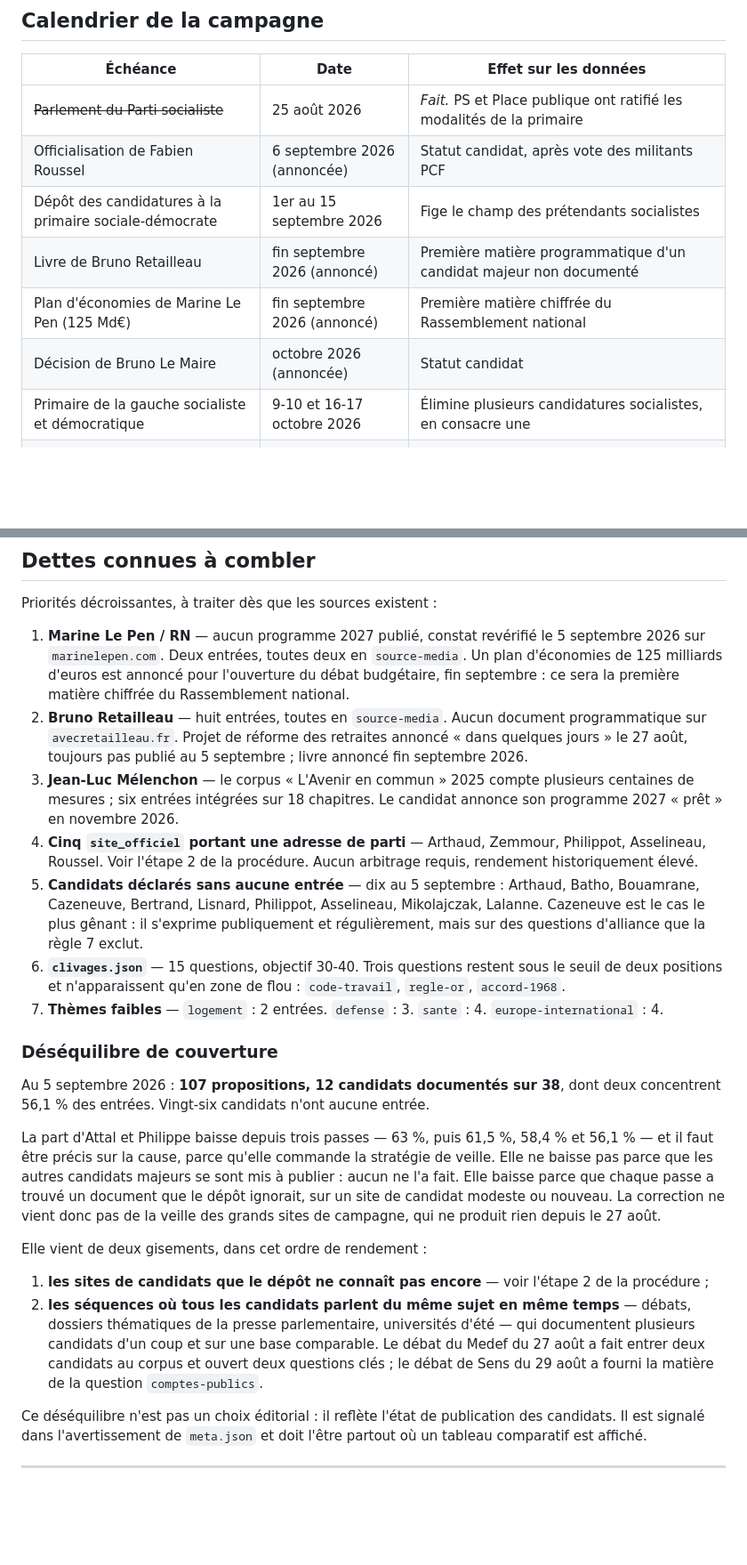
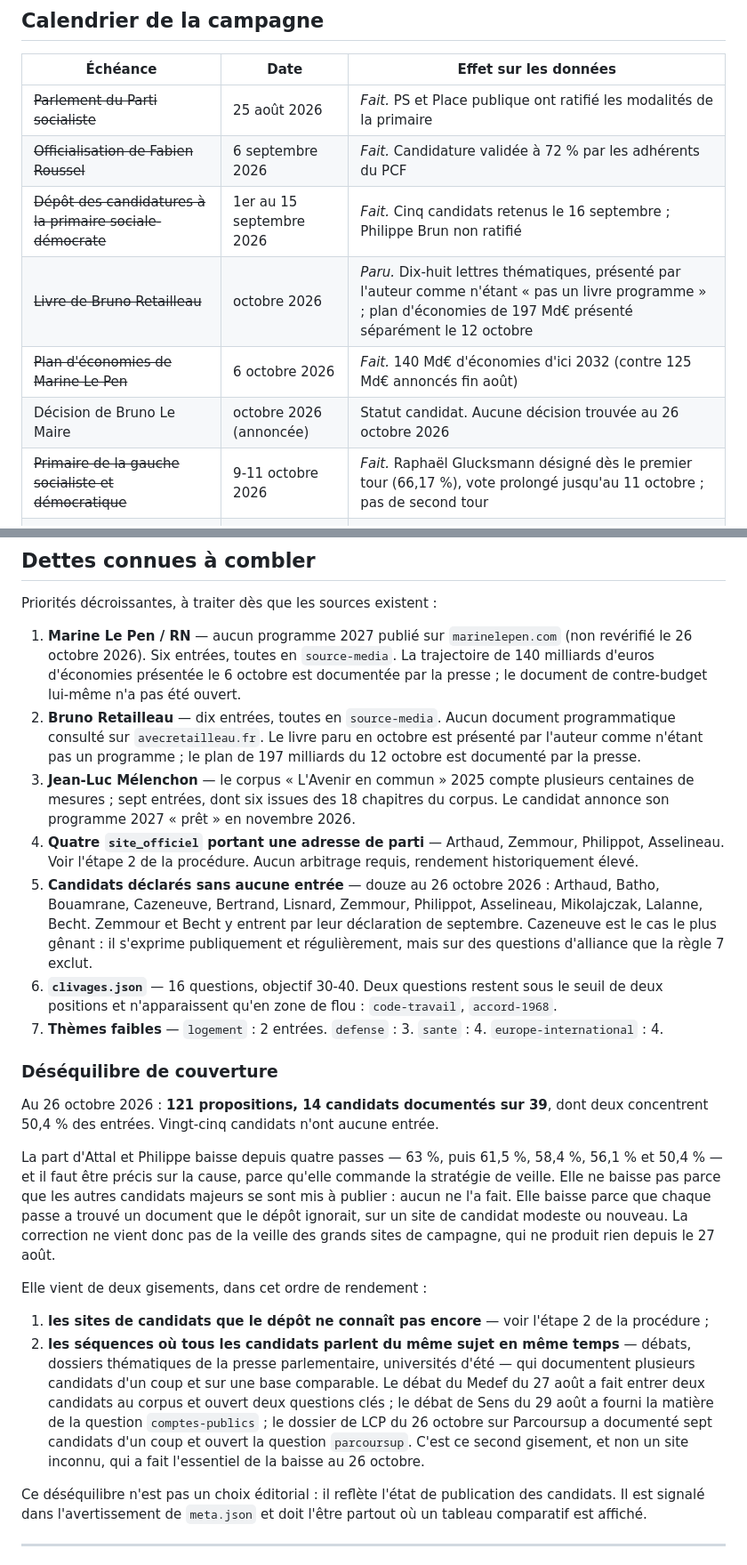
Before and after one commit to maax6/programmes-2027, a Markdown page: MISE-A-JOUR.md, 2 parts joined by grey strips. Shown at 89% size. Rendered like a GitHub page; blank space fills up the shorter version.

Commit message:
Plan d'actualisation : calendrier, sites et dettes au 26 octobre 2026
Décision : mise à jour factuelle de `MISE-A-JOUR.md`, sans changement de
procédure, de périmètre ni de garde-fou.

- Calendrier : six échéances passées sont marquées comme faites, avec
  leur issue (officialisation de Roussel, dépôt des candidatures à la
  primaire, livre de Retailleau, plan de Le Pen, primaire). La décision
  de Bruno Le Maire, annoncée pour octobre, est signalée comme non
  trouvée au 26 octobre.
- Étape 2 de la procédure : quatre fiches restent à adresse de parti
  (Roussel en sort).
- Table des sites de campagne : ajout de fabienroussel2027.fr.
- « Deux leçons de méthode » : mention du site trouvé le 26 octobre et de
  sa limite (orientations seulement, PDF non ouverts).
- Dettes 1 à 6 et « Déséquilibre de couverture » : chiffres recalculés
  sur les fichiers par candidat (121 propositions, 14 candidats
  documentés sur 39, 50,4 % pour Attal et Philippe, 12 déclarés sans
  entrée, 16 questions clés, `regle-or` sortie de la zone de flou). La
  cause de la baisse au 26 octobre est précisée : un dossier thématique
  (Parcoursup), non un site inconnu.
- Contrôle des liens : la passe du 26 octobre n'a pas non plus relevé le
  rapport du workflow, faute d'accès aux exécutions dans son outil
  GitHub ; c'est consigné.

Sources : celles des commits de données de la même passe, auxquels ce
document renvoie implicitement. Aucune donnée de `data/` n'est touchée
ici.

```diff
--- a/MISE-A-JOUR.md
+++ b/MISE-A-JOUR.md
@@ -9,12 +9,12 @@ Un comparateur de programmes ne vaut que par sa fraîcheur. Ce document fixe le
 | Échéance | Date | Effet sur les données |
 |---|---|---|
 | ~~Parlement du Parti socialiste~~ | 25 août 2026 | *Fait.* PS et Place publique ont ratifié les modalités de la primaire |
-| Officialisation de Fabien Roussel | 6 septembre 2026 (annoncée) | Statut candidat, après vote des militants PCF |
-| Dépôt des candidatures à la primaire sociale-démocrate | 1er au 15 septembre 2026 | Fige le champ des prétendants socialistes |
-| Livre de Bruno Retailleau | fin septembre 2026 (annoncé) | Première matière programmatique d'un candidat majeur non documenté |
-| Plan d'économies de Marine Le Pen (125 Md€) | fin septembre 2026 (annoncé) | Première matière chiffrée du Rassemblement national |
-| Décision de Bruno Le Maire | octobre 2026 (annoncée) | Statut candidat |
-| Primaire de la gauche socialiste et démocratique | 9-10 et 16-17 octobre 2026 | Élimine plusieurs candidatures socialistes, en consacre une |
+| ~~Officialisation de Fabien Roussel~~ | 6 septembre 2026 | *Fait.* Candidature validée à 72 % par les adhérents du PCF |
+| ~~Dépôt des candidatures à la primaire sociale-démocrate~~ | 1er au 15 septembre 2026 | *Fait.* Cinq candidats retenus le 16 septembre ; Philippe Brun non ratifié |
+| ~~Livre de Bruno Retailleau~~ | octobre 2026 | *Paru.* Dix-huit lettres thématiques, présenté par l'auteur comme n'étant « pas un livre programme » ; plan d'économies de 197 Md€ présenté séparément le 12 octobre |
+| ~~Plan d'économies de Marine Le Pen~~ | 6 octobre 2026 | *Fait.* 140 Md€ d'économies d'ici 2032 (contre 125 Md€ annoncés fin août) |
+| Décision de Bruno Le Maire | octobre 2026 (annoncée) | Statut candidat. Aucune décision trouvée au 26 octobre 2026 |
+| ~~Primaire de la gauche socialiste et démocratique~~ | 9-11 octobre 2026 | *Fait.* Raphaël Glucksmann désigné dès le premier tour (66,17 %), vote prolongé jusqu'au 11 octobre ; pas de second tour |
 | Programme de Jean-Luc Mélenchon | novembre 2026 (annoncé) | Actualisation 2027 de « L'Avenir en commun » |
 | Décision de François Hollande | décembre 2026 (annoncée) | Statut candidat |
 | Publication des programmes détaillés | hiver 2026-2027 (usage) | Pic de charge principal |
@@ -123,24 +124,24 @@ Leur danger n'est pas d'être grossièrement faux : c'est d'afficher des mesures
 
 Priorités décroissantes, à traiter dès que les sources existent :
 
-1. **Marine Le Pen / RN** — aucun programme 2027 publié, constat revérifié le 5 septembre 2026 sur `marinelepen.com`. Deux entrées, toutes deux en `source-media`. Un plan d'économies de 125 milliards d'euros est annoncé pour l'ouverture du débat budgétaire, fin septembre : ce sera la première matière chiffrée du Rassemblement national.
-2. **Bruno Retailleau** — huit entrées, toutes en `source-media`. Aucun document programmatique sur `avecretailleau.fr`. Projet de réforme des retraites annoncé « dans quelques jours » le 27 août, toujours pas publié au 5 septembre ; livre annoncé fin septembre 2026.
-3. **Jean-Luc Mélenchon** — le corpus « L'Avenir en commun » 2025 compte plusieurs centaines de mesures ; six entrées intégrées sur 18 chapitres. Le candidat annonce son programme 2027 « prêt » en novembre 2026.
-4. **Cinq `site_officiel` portant une adresse de parti** — Arthaud, Zemmour, Philippot, Asselineau, Roussel. Voir l'étape 2 de la procédure. Aucun arbitrage requis, rendement historiquement élevé.
-5. **Candidats déclarés sans aucune entrée** — dix au 5 septembre : Arthaud, Batho, Bouamrane, Cazeneuve, Bertrand, Lisnard, Philippot, Asselineau, Mikolajczak, Lalanne. Cazeneuve est le cas le plus gênant : il s'exprime publiquement et régulièrement, mais sur des questions d'alliance que la règle 7 exclut.
-6. **`clivages.json`** — 15 questions, objectif 30-40. Trois questions restent sous le seuil de deux positions et n'apparaissent qu'en zone de flou : `code-travail`, `regle-or`, `accord-1968`.
+1. **Marine Le Pen / RN** — aucun programme 2027 publié sur `marinelepen.com` (non revérifié le 26 octobre 2026). Six entrées, toutes en `source-media`. La trajectoire de 140 milliards d'euros d'économies présentée le 6 octobre est documentée par la presse ; le document de contre-budget lui-même n'a pas été ouvert.
+2. **Bruno Retailleau** — dix entrées, toutes en `source-media`. Aucun document programmatique consulté sur `avecretailleau.fr`. Le livre paru en octobre est présenté par l'auteur comme n'étant pas un programme ; le plan de 197 milliards du 12 octobre est documenté par la presse.
+3. **Jean-Luc Mélenchon** — le corpus « L'Avenir en commun » 2025 compte plusieurs centaines de mesures ; sept entrées, dont six issues des 18 chapitres du corpus. Le candidat annonce son programme 2027 « prêt » en novembre 2026.
+4. **Quatre `site_officiel` portant une adresse de parti** — Arthaud, Zemmour, Philippot, Asselineau. Voir l'étape 2 de la procédure. Aucun arbitrage requis, rendement historiquement élevé.
+5. **Candidats déclarés sans aucune entrée** — douze au 26 octobre 2026 : Arthaud, Batho, Bouamrane, Cazeneuve, Bertrand, Lisnard, Zemmour, Philippot, Asselineau, Mikolajczak, Lalanne, Becht. Zemmour et Becht y entrent par leur déclaration de septembre. Cazeneuve est le cas le plus gênant : il s'exprime publiquement et régulièrement, mais sur des questions d'alliance que la règle 7 exclut.
+6. **`clivages.json`** — 16 questions, objectif 30-40. Deux questions restent sous le seuil de deux positions et n'apparaissent qu'en zone de flou : `code-travail`, `accord-1968`.
 7. **Thèmes faibles** — `logement` : 2 entrées. `defense` : 3. `sante` : 4. `europe-international` : 4.
 
 ### Déséquilibre de couverture
 
-Au 5 septembre 2026 : **107 propositions, 12 candidats documentés sur 38**, dont deux concentrent 56,1 % des entrées. Vingt-six candidats n'ont aucune entrée.
+Au 26 octobre 2026 : **121 propositions, 14 candidats documentés sur 39**, dont deux concentrent 50,4 % des entrées. Vingt-cinq candidats n'ont aucune entrée.
 
-La part d'Attal et Philippe baisse depuis trois passes — 63 %, puis 61,5 %, 58,4 % et 56,1 % — et il faut être précis sur la cause, parce qu'elle commande la stratégie de veille. Elle ne baisse pas parce que les autres candidats majeurs se sont mis à publier : aucun ne l'a fait. Elle baisse parce que chaque passe a trouvé un document que le dépôt ignorait, sur un site de candidat modeste ou nouveau. La correction ne vient donc pas de la veille des grands sites de campagne, qui ne produit rien depuis le 27 août.
+La part d'Attal et Philippe baisse depuis quatre passes — 63 %, puis 61,5 %, 58,4 %, 56,1 % et 50,4 % — et il faut être précis sur la cause, parce qu'elle commande la stratégie de veille. Elle ne baisse pas parce que les autres candidats majeurs se sont mis à publier : aucun ne l'a fait. Elle baisse parce que chaque passe a trouvé un document que le dépôt ignorait, sur un site de candidat modeste ou nouveau. La correction ne vient donc pas de la veille des grands sites de campagne, qui ne produit rien depuis le 27 août.
 
 Elle vient de deux gisements, dans cet ordre de rendement :
 
 1. **les sites de candidats que le dépôt ne connaît pas encore** — voir l'étape 2 de la procédure ;
-2. **les séquences où tous les candidats parlent du même sujet en même temps** — débats, dossiers thématiques de la presse parlementaire, universités d'été — qui documentent plusieurs candidats d'un coup et sur une base comparable. Le débat du Medef du 27 août a fait entrer deux candidats au corpus et ouvert deux questions clés ; le débat de Sens du 29 août a fourni la matière de la question `comptes-publics`.
+2. **les séquences où tous les candidats parlent du même sujet en même temps** — débats, dossiers thématiques de la presse parlementaire, universités d'été — qui documentent plusieurs candidats d'un coup et sur une base comparable. Le débat du Medef du 27 août a fait entrer deux candidats au corpus et ouvert deux questions clés ; le débat de Sens du 29 août a fourni la matière de la question `comptes-publics` ; le dossier de LCP du 26 octobre sur Parcoursup a documenté sept candidats d'un coup et ouvert la question `parcoursup`. C'est ce second gisement, et non un site inconnu, qui a fait l'essentiel de la baisse au 26 octobre.
 
 Ce déséquilibre n'est pas un choix éditorial : il reflète l'état de publication des candidats. Il est signalé dans l'avertissement de `meta.json` et doit l'être partout où un tableau comparatif est affiché.
 
```
Also changed, not shown: other parts of MISE-A-JOUR.md (+4 -3 lines).
